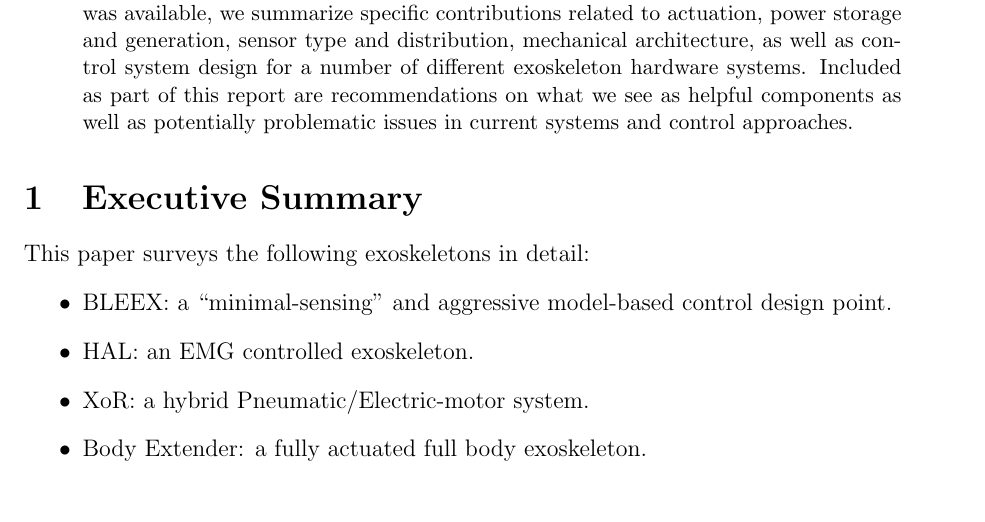
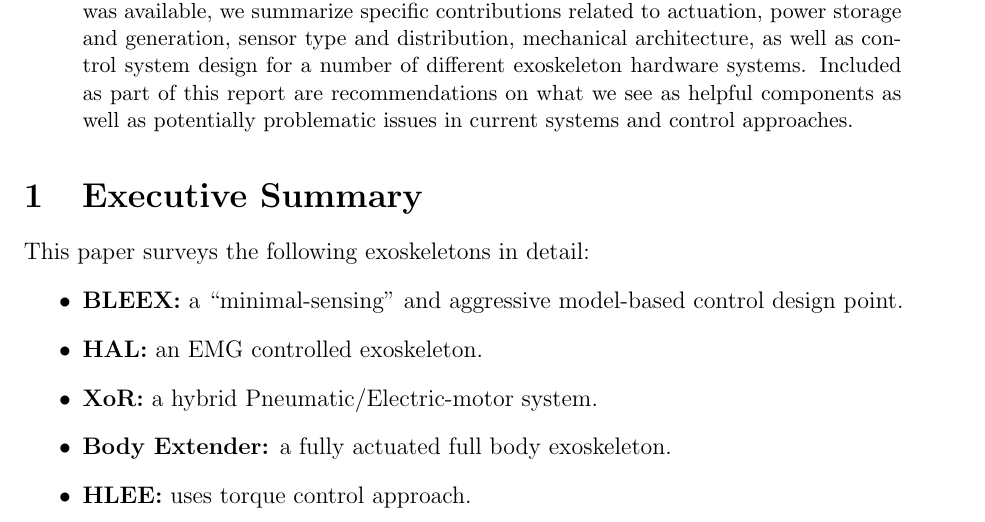
Before and after one commit to cga-cmu/wp1, a LaTeX paper (survey.tex): part of page 1 of 35, cut so that both start at the same text. Compiled offline with pdfLaTeX.

Commit message:
more updates

```diff
--- a/survey.tex
+++ b/survey.tex
@@ -62,14 +62,14 @@ In the simplest case, where the environment around a robotic system remains rela
 This paper surveys the following exoskeletons in detail:
 \begin{itemize}
 \item
-BLEEX: a ``minimal-sensing'' and aggressive model-based control design point.
+{\bf BLEEX:} a ``minimal-sensing'' and aggressive model-based control design point.
 \item
-HAL: an EMG controlled exoskeleton.
+{\bf HAL:} an EMG controlled exoskeleton.
 \item
-XoR: a hybrid Pneumatic/Electric-motor system.
+{\bf XoR:} a hybrid Pneumatic/Electric-motor system.
 \item
-Body Extender: a fully actuated full body exoskeleton.
+{\bf Body Extender:} a fully actuated full body exoskeleton.
 \item
-IHMC MAE: an SEA-based torque controlled exoskeleton.
+{\bf HLEE:} uses torque control approach.
 \item
-MIT Exoskeleton: an attempt to take advantage of the passive dynamics
+{\bf IHMC MAE:} an SEA-based torque controlled exoskeleton.
```
Also changed, not shown: atkeson.tex (deleted), survey-atkeson.tex (added), survey.tex (4 more changed lines).
